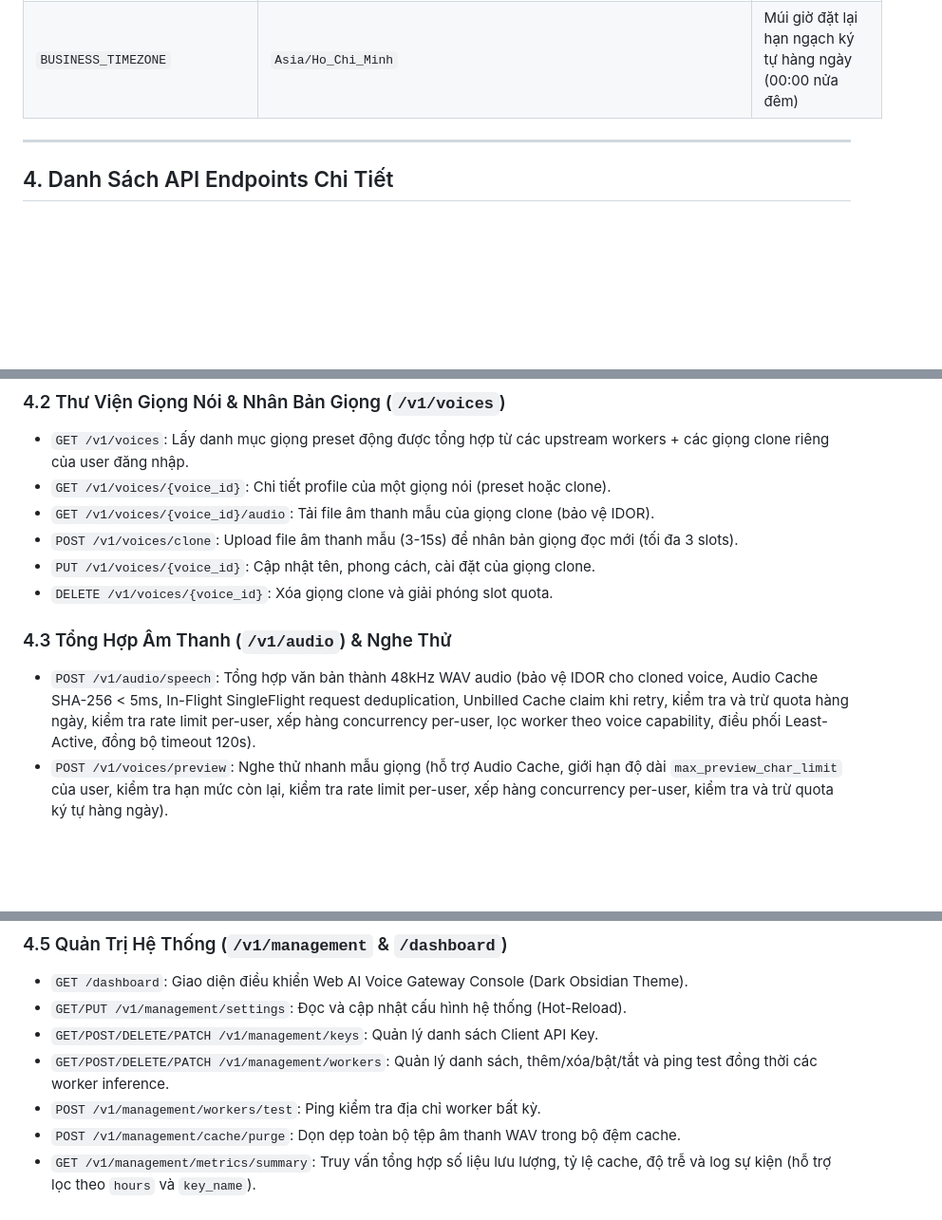
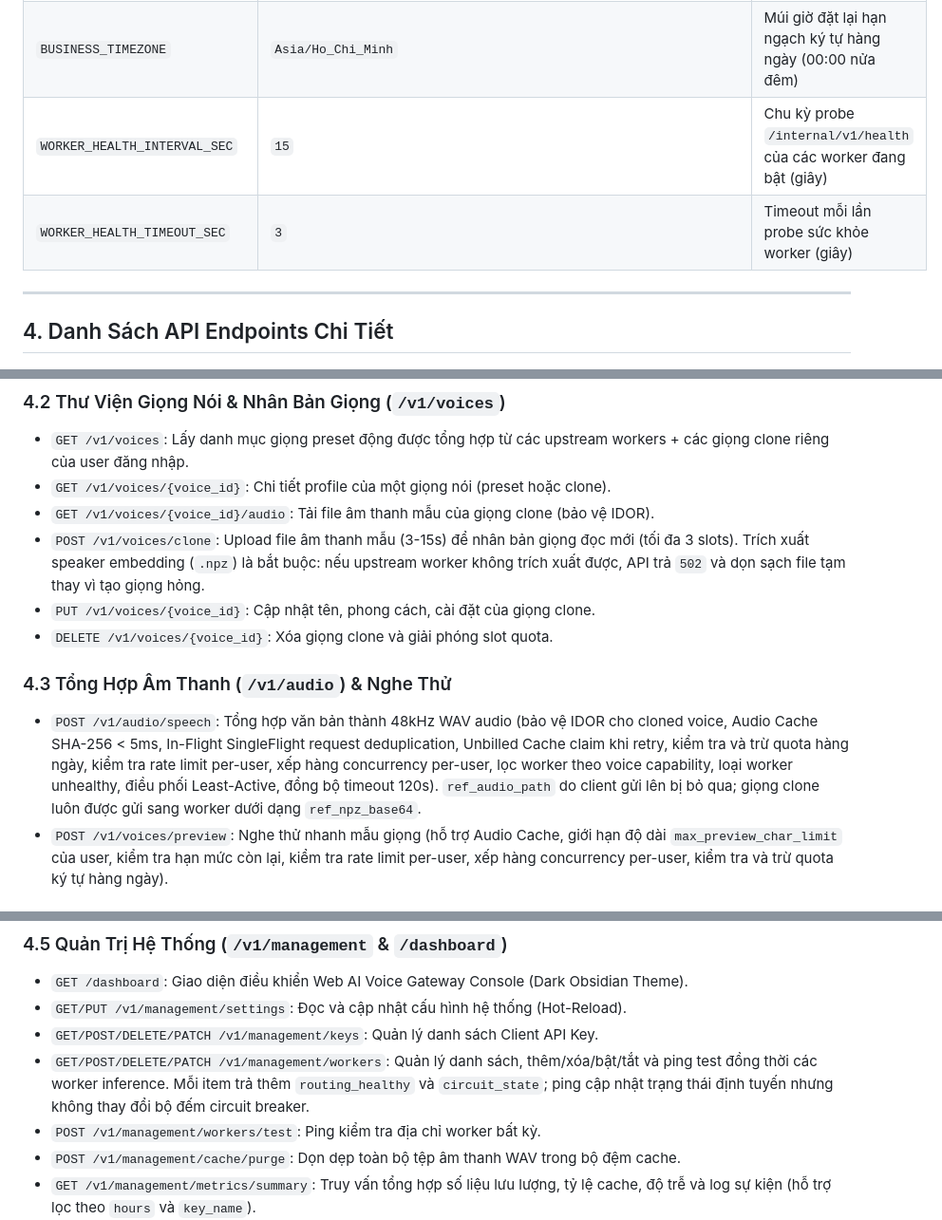
Before and after one commit to NgoMinhToan/VoiceClonerAppServer, a Markdown page: README.md, 3 parts joined by grey strips. Shown at 95% size. Drawn GitHub-style; blank space fills up the shorter version.

Commit message:
docs: document worker health routing and clone reference resolution
Co-Authored-By: Claude Code <noreply@anthropic.com>

```diff
--- a/README.md
+++ b/README.md
@@ -43,6 +43,8 @@ Hệ thống kết hợp hài hòa giữa định danh ứng dụng và định
 | `REFRESH_TOKEN_EXPIRE_DAYS` | `7` | Thời gian sống của Refresh Token (ngày) |
 | `GOOGLE_CLIENT_ID` | `""` | Google Web Client ID cho tính năng Google Sign-In |
 | `BUSINESS_TIMEZONE` | `Asia/Ho_Chi_Minh` | Múi giờ đặt lại hạn ngạch ký tự hàng ngày (00:00 nửa đêm) |
+| `WORKER_HEALTH_INTERVAL_SEC` | `15` | Chu kỳ probe `/internal/v1/health` của các worker đang bật (giây) |
+| `WORKER_HEALTH_TIMEOUT_SEC` | `3` | Timeout mỗi lần probe sức khỏe worker (giây) |
 
 ---
 
@@ -60,12 +62,12 @@ Hệ thống kết hợp hài hòa giữa định danh ứng dụng và định
 - `GET /v1/voices`: Lấy danh mục giọng preset động được tổng hợp từ các upstream workers + các giọng clone riêng của user đăng nhập.
 - `GET /v1/voices/{voice_id}`: Chi tiết profile của một giọng nói (preset hoặc clone).
 - `GET /v1/voices/{voice_id}/audio`: Tải file âm thanh mẫu của giọng clone (bảo vệ IDOR).
-- `POST /v1/voices/clone`: Upload file âm thanh mẫu (3-15s) để nhân bản giọng đọc mới (tối đa 3 slots).
+- `POST /v1/voices/clone`: Upload file âm thanh mẫu (3-15s) để nhân bản giọng đọc mới (tối đa 3 slots). Trích xuất speaker embedding (`.npz`) là bắt buộc: nếu upstream worker không trích xuất được, API trả `502` và dọn sạch file tạm thay vì tạo giọng hỏng.
 - `PUT /v1/voices/{voice_id}`: Cập nhật tên, phong cách, cài đặt của giọng clone.
 - `DELETE /v1/voices/{voice_id}`: Xóa giọng clone và giải phóng slot quota.
 
 ### 4.3 Tổng Hợp Âm Thanh (`/v1/audio`) & Nghe Thử
-- `POST /v1/audio/speech`: Tổng hợp văn bản thành 48kHz WAV audio (bảo vệ IDOR cho cloned voice, Audio Cache SHA-256 < 5ms, In-Flight SingleFlight request deduplication, Unbilled Cache claim khi retry, kiểm tra và trừ quota hàng ngày, kiểm tra rate limit per-user, xếp hàng concurrency per-user, lọc worker theo voice capability, điều phối Least-Active, đồng bộ timeout 120s).
+- `POST /v1/audio/speech`: Tổng hợp văn bản thành 48kHz WAV audio (bảo vệ IDOR cho cloned voice, Audio Cache SHA-256 < 5ms, In-Flight SingleFlight request deduplication, Unbilled Cache claim khi retry, kiểm tra và trừ quota hàng ngày, kiểm tra rate limit per-user, xếp hàng concurrency per-user, lọc worker theo voice capability, loại worker unhealthy, điều phối Least-Active, đồng bộ timeout 120s). `ref_audio_path` do client gửi lên bị bỏ qua; giọng clone luôn được gửi sang worker dưới dạng `ref_npz_base64`.
 - `POST /v1/voices/preview`: Nghe thử nhanh mẫu giọng (hỗ trợ Audio Cache, giới hạn độ dài `max_preview_char_limit` của user, kiểm tra hạn mức còn lại, kiểm tra rate limit per-user, xếp hàng concurrency per-user, kiểm tra và trừ quota ký tự hàng ngày).
 
 ### 4.4 Trạng Thái Hệ Thống (`/v1/system`)
@@ -76,7 +78,7 @@ Hệ thống kết hợp hài hòa giữa định danh ứng dụng và định
 - `GET /dashboard`: Giao diện điều khiển Web AI Voice Gateway Console (Dark Obsidian Theme).
 - `GET/PUT /v1/management/settings`: Đọc và cập nhật cấu hình hệ thống (Hot-Reload).
 - `GET/POST/DELETE/PATCH /v1/management/keys`: Quản lý danh sách Client API Key.
-- `GET/POST/DELETE/PATCH /v1/management/workers`: Quản lý danh sách, thêm/xóa/bật/tắt và ping test đồng thời các worker inference.
+- `GET/POST/DELETE/PATCH /v1/management/workers`: Quản lý danh sách, thêm/xóa/bật/tắt và ping test đồng thời các worker inference. Mỗi item trả thêm `routing_healthy` và `circuit_state`; ping cập nhật trạng thái định tuyến nhưng không thay đổi bộ đếm circuit breaker.
 - `POST /v1/management/workers/test`: Ping kiểm tra địa chỉ worker bất kỳ.
 - `POST /v1/management/cache/purge`: Dọn dẹp toàn bộ tệp âm thanh WAV trong bộ đệm cache.
 - `GET /v1/management/metrics/summary`: Truy vấn tổng hợp số liệu lưu lượng, tỷ lệ cache, độ trễ và log sự kiện (hỗ trợ lọc theo `hours` và `key_name`).
```
Also changed, not shown: CONTEXT.md (+18 -1 lines), PLAN.md (+8 -1 lines).
